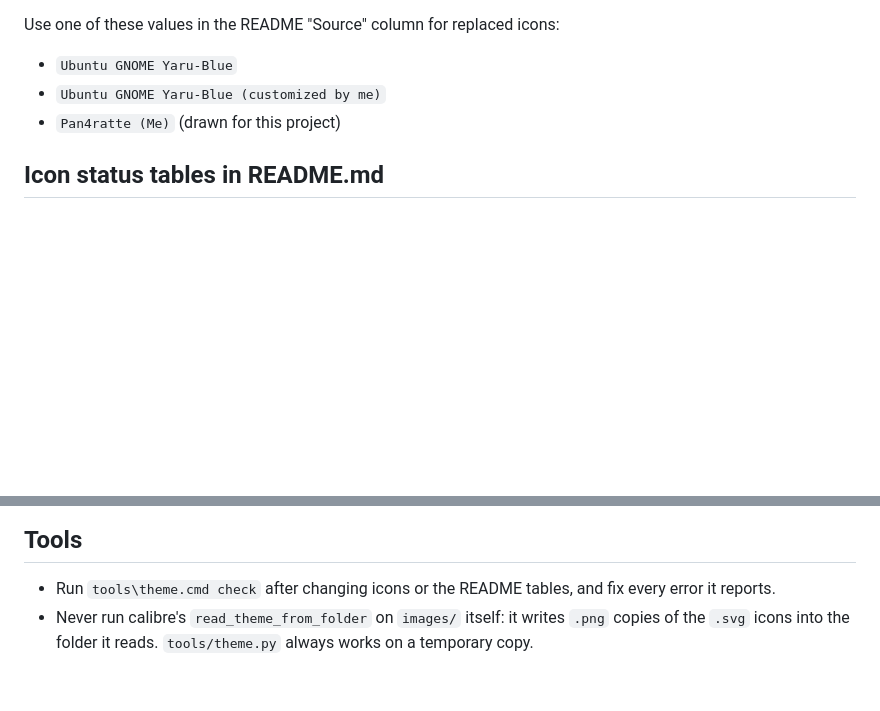
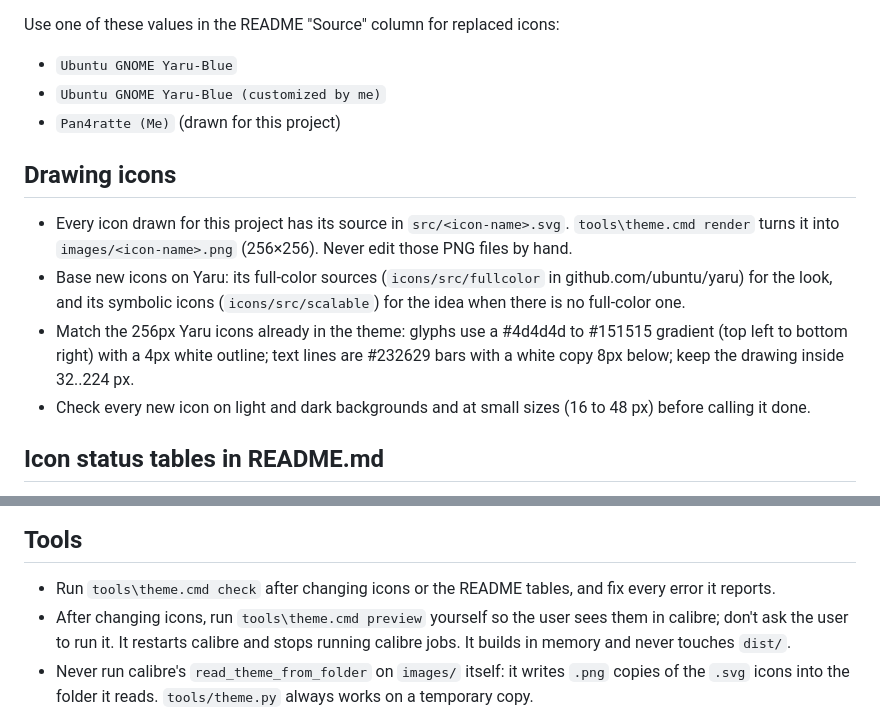
Before and after one commit to pan4ratte/calibre-modern-gnome, a Markdown page: AGENTS.md, 2 parts joined by grey strips. GitHub-like rendering; blank space fills up the shorter version.

```diff
--- a/AGENTS.md
+++ b/AGENTS.md
@@ -15,6 +15,13 @@ Use one of these values in the README "Source" column for replaced icons:
 - `Ubuntu GNOME Yaru-Blue (customized by me)`
 - `Pan4ratte (Me)` (drawn for this project)
 
+## Drawing icons
+
+- Every icon drawn for this project has its source in `src/<icon-name>.svg`. `tools\theme.cmd render` turns it into `images/<icon-name>.png` (256×256). Never edit those PNG files by hand.
+- Base new icons on Yaru: its full-color sources (`icons/src/fullcolor` in github.com/ubuntu/yaru) for the look, and its symbolic icons (`icons/src/scalable`) for the idea when there is no full-color one.
+- Match the 256px Yaru icons already in the theme: glyphs use a #4d4d4d to #151515 gradient (top left to bottom right) with a 4px white outline; text lines are #232629 bars with a white copy 8px below; keep the drawing inside 32..224 px.
+- Check every new icon on light and dark backgrounds and at small sizes (16 to 48 px) before calling it done.
+
 ## Icon status tables in README.md
 
 The "Icons Update Status and Source" section of `README.md` has four tables, one per status: "Updated", "Needs an update", "Unable to update" and "Unchanged".
@@ -28,6 +35,7 @@ The "Icons Update Status and Source" section of `README.md` has four tables, one
 ## Tools
 
 - Run `tools\theme.cmd check` after changing icons or the README tables, and fix every error it reports.
+- After changing icons, run `tools\theme.cmd preview` yourself so the user sees them in calibre; don't ask the user to run it. It restarts calibre and stops running calibre jobs. It builds in memory and never touches `dist/`.
 - Never run calibre's `read_theme_from_folder` on `images/` itself: it writes `.png` copies of the `.svg` icons into the folder it reads. `tools/theme.py` always works on a temporary copy.
 - `tools\theme.cmd build` writes the release `.zip` to `dist/`, which is not committed. The theme version calibre sees is the number of released versions in `CHANGELOG.md`.
 
```
Also changed, not shown: CHANGELOG.md (+1 -0 lines), README.md (+3 -2 lines), images/format-list-ordered.png, images/format-text-color.png, 3 other files.
